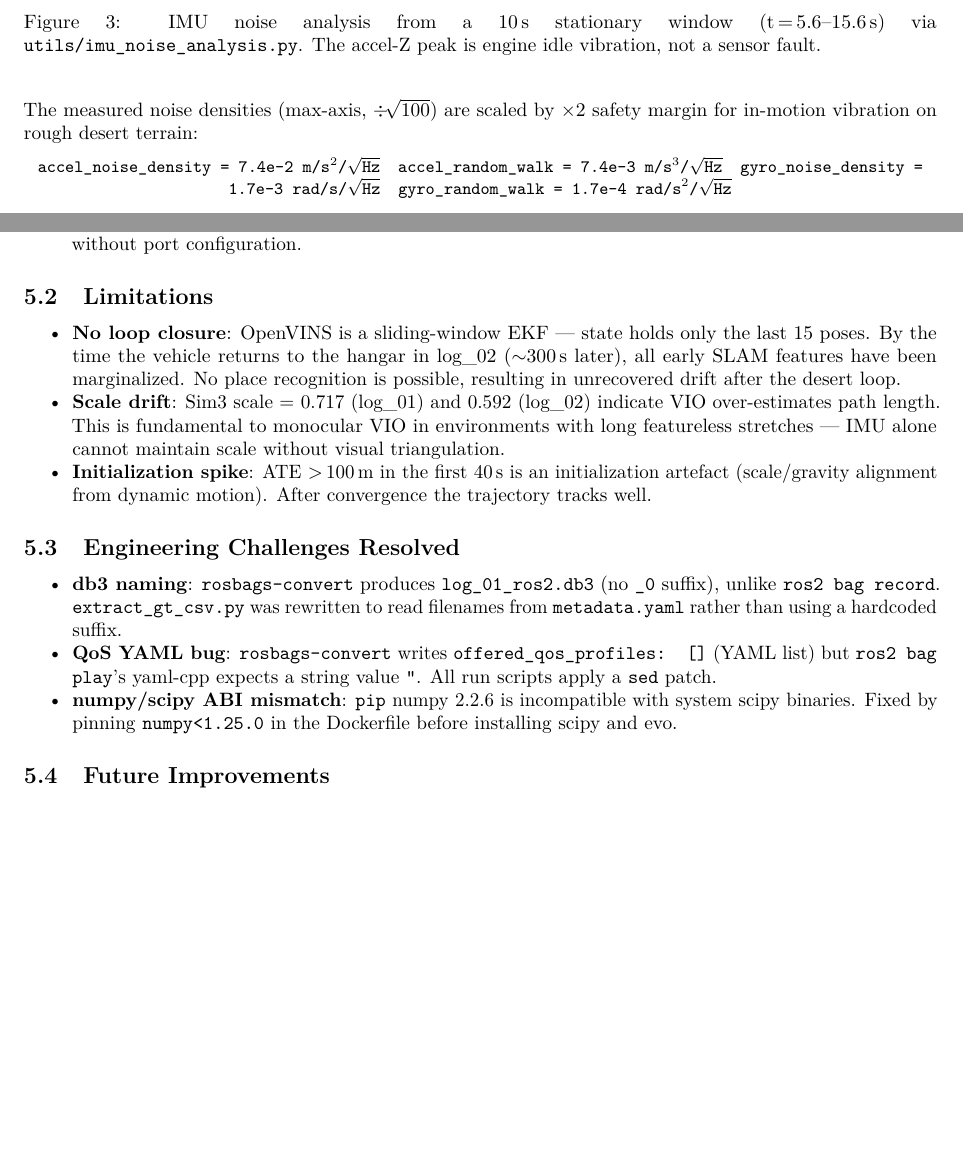
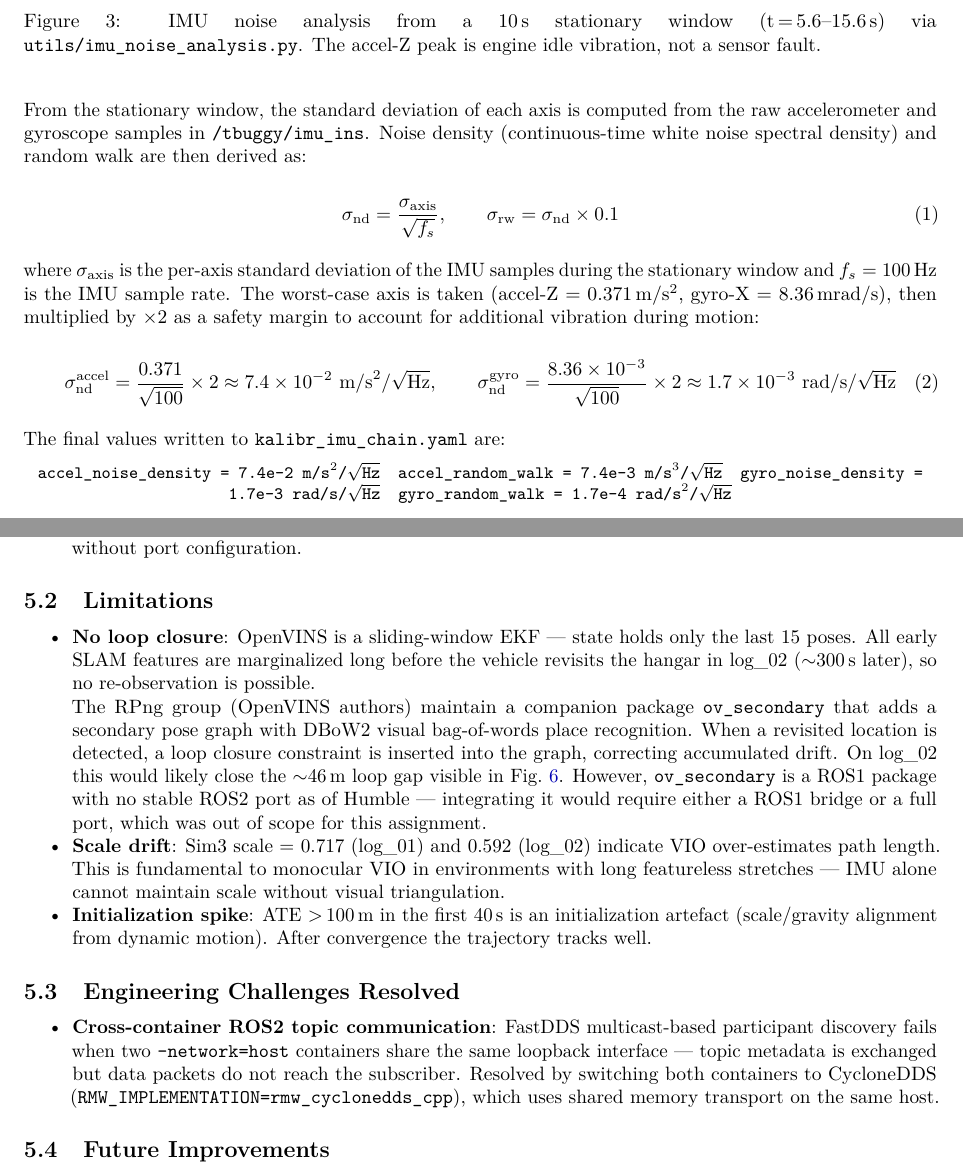
Before and after one commit to UditSinghParihar/tbuggy_localization, a LaTeX problem sheet (assignment_solution.tex): two parts of pages 3 and 8 of 9, joined at a grey line, cut so that both start at the same text, the shorter picture padded with empty space. Compiled offline with pdfLaTeX.

Commit message:
Update LaTeX report and RViz path thickness
Report changes:
- Add teaser figure (log_02 start, hangar scene)
- Replace TODO placeholder with rviz_log01.png in log_01 section
- Add log_02 start/end RViz side-by-side figure
- Add KPIs subsection (ATE, RPE, Sim3 scale, path % error)
- Add IMU noise derivation equations
- Add TF chain diagram in extrinsics section
- Mention ov_secondary loop closure limitation at two locations
- Fix topics-used section (GPS not used, per-topic roles clarified)
- Replace engineering challenges with CycloneDDS cross-container issue
- Remove verbose notable-engineering-decisions block

Submodule:
- Increase VIO path line thickness in display_ros2.rviz

```diff
--- a/assignment_solution.tex
+++ b/assignment_solution.tex
@@ -185,15 +193,34 @@ the robot's forward direction ($+X$), as expected.
   \label{fig:imu}
 \end{figure}
 
-The measured noise densities (max-axis, $\div\!\sqrt{100}$) are scaled by $\times 2$ safety margin
-for in-motion vibration on rough desert terrain:
+From the stationary window, the standard deviation of each axis is computed from the raw
+accelerometer and gyroscope samples in \texttt{/tbuggy/imu\_ins}.
+Noise density (continuous-time white noise spectral density) and random walk are then derived as:
+
+\begin{equation}
+\sigma_{\text{nd}} = \frac{\sigma_{\text{axis}}}{\sqrt{f_s}}, \qquad
+\sigma_{\text{rw}} = \sigma_{\text{nd}} \times 0.1
+\end{equation}
+
+\noindent where $\sigma_{\text{axis}}$ is the per-axis standard deviation of the IMU samples
+during the stationary window and $f_s = 100\,\text{Hz}$ is the IMU sample rate.
+The worst-case axis is taken (accel-Z = 0.371\,m/s$^2$, gyro-X = 8.36\,\text{mrad/s}),
+then multiplied by $\times 2$ as a safety margin to account for additional vibration during motion:
+
+\begin{equation}
+\sigma_{\text{nd}}^{\text{accel}} = \frac{0.371}{\sqrt{100}} \times 2 \approx 7.4 \times 10^{-2}\ \text{m/s}^2/\sqrt{\text{Hz}},
+\qquad
+\sigma_{\text{nd}}^{\text{gyro}}  = \frac{8.36 \times 10^{-3}}{\sqrt{100}} \times 2 \approx 1.7 \times 10^{-3}\ \text{rad/s}/\sqrt{\text{Hz}}
+\end{equation}
+
+\noindent The final values written to \texttt{kalibr\_imu\_chain.yaml} are:
 
 \begin{center}
 \small
-\texttt{accel\_noise\_density = 7.4e-2 m/s$^2$/\hspace{0pt}$\sqrt{\text{Hz}}$}\quad
-\texttt{accel\_random\_walk = 7.4e-3 m/s$^3$/\hspace{0pt}$\sqrt{\text{Hz}}$}\quad
-\texttt{gyro\_noise\_density = 1.7e-3 rad/s/\hspace{0pt}$\sqrt{\text{Hz}}$}\quad
-\texttt{gyro\_random\_walk = 1.7e-4 rad/s$^2$/\hspace{0pt}$\sqrt{\text{Hz}}$}
+\texttt{accel\_noise\_density = 7.4e-2 m/s$^2$/$\sqrt{\text{Hz}}$}\quad
+\texttt{accel\_random\_walk = 7.4e-3 m/s$^3$/$\sqrt{\text{Hz}}$}\quad
+\texttt{gyro\_noise\_density = 1.7e-3 rad/s/$\sqrt{\text{Hz}}$}\quad
+\texttt{gyro\_random\_walk = 1.7e-4 rad/s$^2$/$\sqrt{\text{Hz}}$}
 \end{center}
 
 % ===========================================================
@@ -538,9 +570,17 @@ caused by the scale drift accumulating over the 700\,m loop without loop closure
 
 \begin{itemize}[nosep]
   \item \textbf{No loop closure}: OpenVINS is a sliding-window EKF --- state holds only the
-    last 15 poses. By the time the vehicle returns to the hangar in log\_02
-    ($\sim$300\,s later), all early SLAM features have been marginalized. No place
-    recognition is possible, resulting in unrecovered drift after the desert loop.
+    last 15 poses. All early SLAM features are marginalized long before the vehicle revisits
+    the hangar in log\_02 ($\sim$300\,s later), so no re-observation is possible.
+
+    The RPng group (OpenVINS authors) maintain a companion package \texttt{ov\_secondary}
+    that adds a secondary pose graph with DBoW2 visual bag-of-words place recognition.
+    When a revisited location is detected, a loop closure constraint is inserted into the
+    graph, correcting accumulated drift. On log\_02 this would likely close the
+    $\sim$46\,m loop gap visible in Fig.~\ref{fig:rviz_log02}. However,
+    \texttt{ov\_secondary} is a ROS1 package with no stable ROS2 port as of Humble ---
+    integrating it would require either a ROS1 bridge or a full port, which was out of
+    scope for this assignment.
   \item \textbf{Scale drift}: Sim3 scale = 0.717 (log\_01) and 0.592 (log\_02) indicate
     VIO over-estimates path length. This is fundamental to monocular VIO in environments
     with long featureless stretches --- IMU alone cannot maintain scale without visual
@@ -553,16 +593,12 @@ caused by the scale drift accumulating over the 700\,m loop without loop closure
 \subsection{Engineering Challenges Resolved}
 
 \begin{itemize}[nosep]
-  \item \textbf{db3 naming}: \texttt{rosbags-convert} produces
-    \texttt{log\_01\_ros2.db3} (no \texttt{\_0} suffix), unlike \texttt{ros2 bag record}.
-    \texttt{extract\_gt\_csv.py} was rewritten to read filenames from
-    \texttt{metadata.yaml} rather than using a hardcoded suffix.
-  \item \textbf{QoS YAML bug}: \texttt{rosbags-convert} writes
-    \texttt{offered\_qos\_profiles: []} (YAML list) but \texttt{ros2 bag play}'s yaml-cpp
-    expects a string value \texttt{''}. All run scripts apply a \texttt{sed} patch.
-  \item \textbf{numpy/scipy ABI mismatch}: \texttt{pip} numpy 2.2.6 is incompatible
-    with system scipy binaries. Fixed by pinning \texttt{numpy<1.25.0} in the Dockerfile
-    before installing scipy and evo.
+  \item \textbf{Cross-container ROS2 topic communication}: FastDDS multicast-based
+    participant discovery fails when two \texttt{--network=host} containers share the same
+    loopback interface --- topic metadata is exchanged but data packets do not reach the
+    subscriber. Resolved by switching both containers to CycloneDDS
+    (\texttt{RMW\_IMPLEMENTATION=rmw\_cyclonedds\_cpp}), which uses shared memory
+    transport on the same host.
 \end{itemize}
 
 \subsection{Future Improvements}
```
Also changed, not shown: assignment_solution.tex (79 more changed lines).
